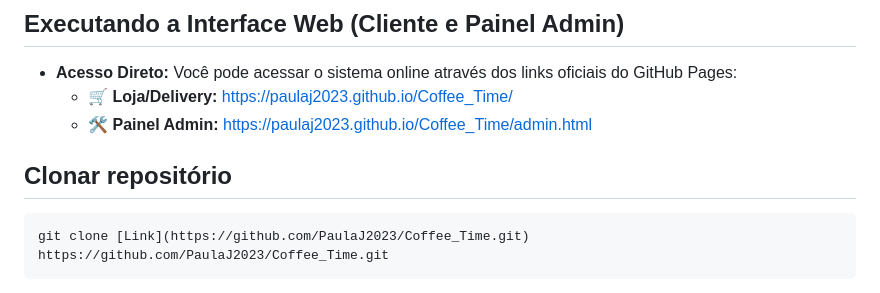
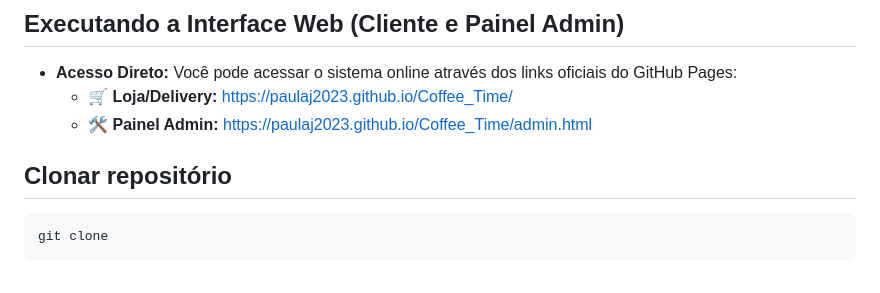
Before and after one commit to PaulaJ2023/Cafetaria_Coffee_Time, a Markdown page: README.md, the part around one of its changes. GitHub-like rendering.

````diff
--- a/README.md
+++ b/README.md
@@ -348,5 +348,5 @@ POST /pedidos
 
  ## Clonar repositório
 ```bash
-git clone [Link](https://github.com/PaulaJ2023/Coffee_Time.git) https://github.com/PaulaJ2023/Coffee_Time.git
+git clone
 ```
````
Also changed, not shown: other parts of README.md (+2 -0 lines).
